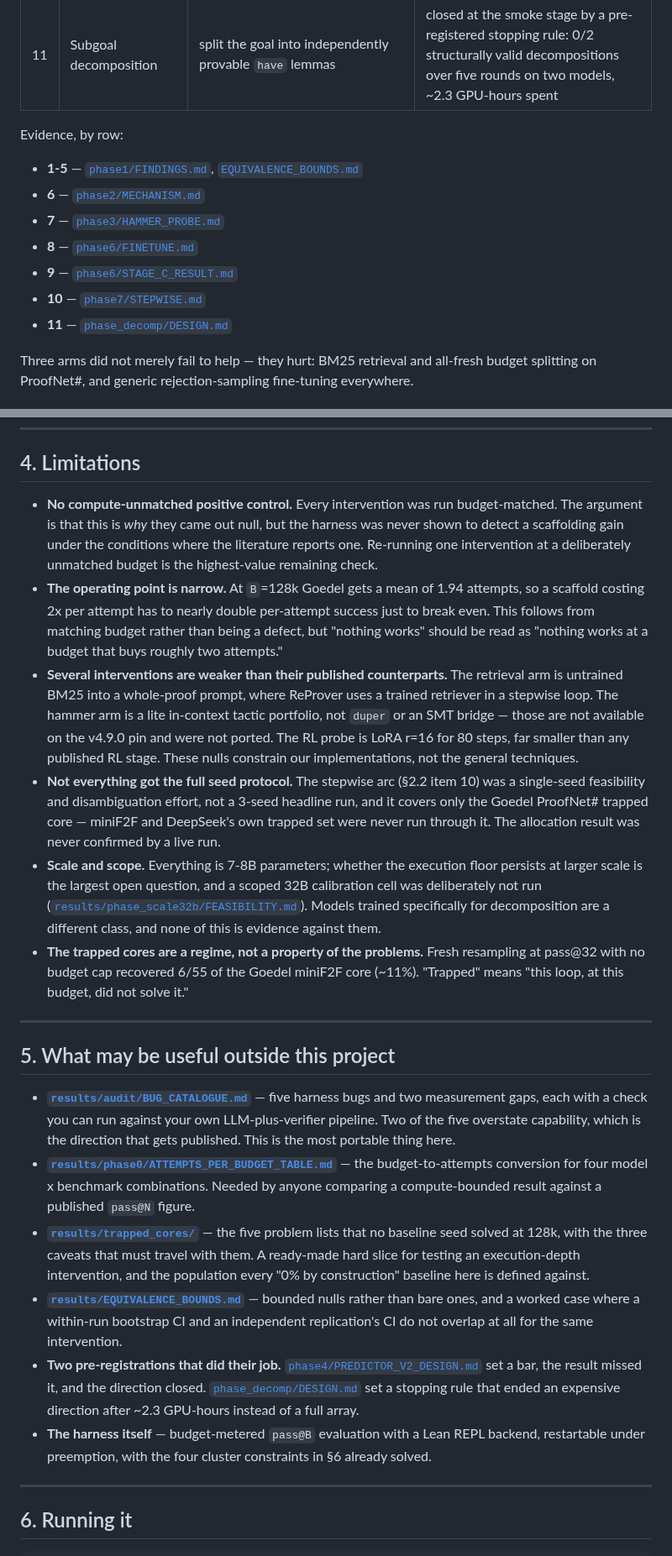
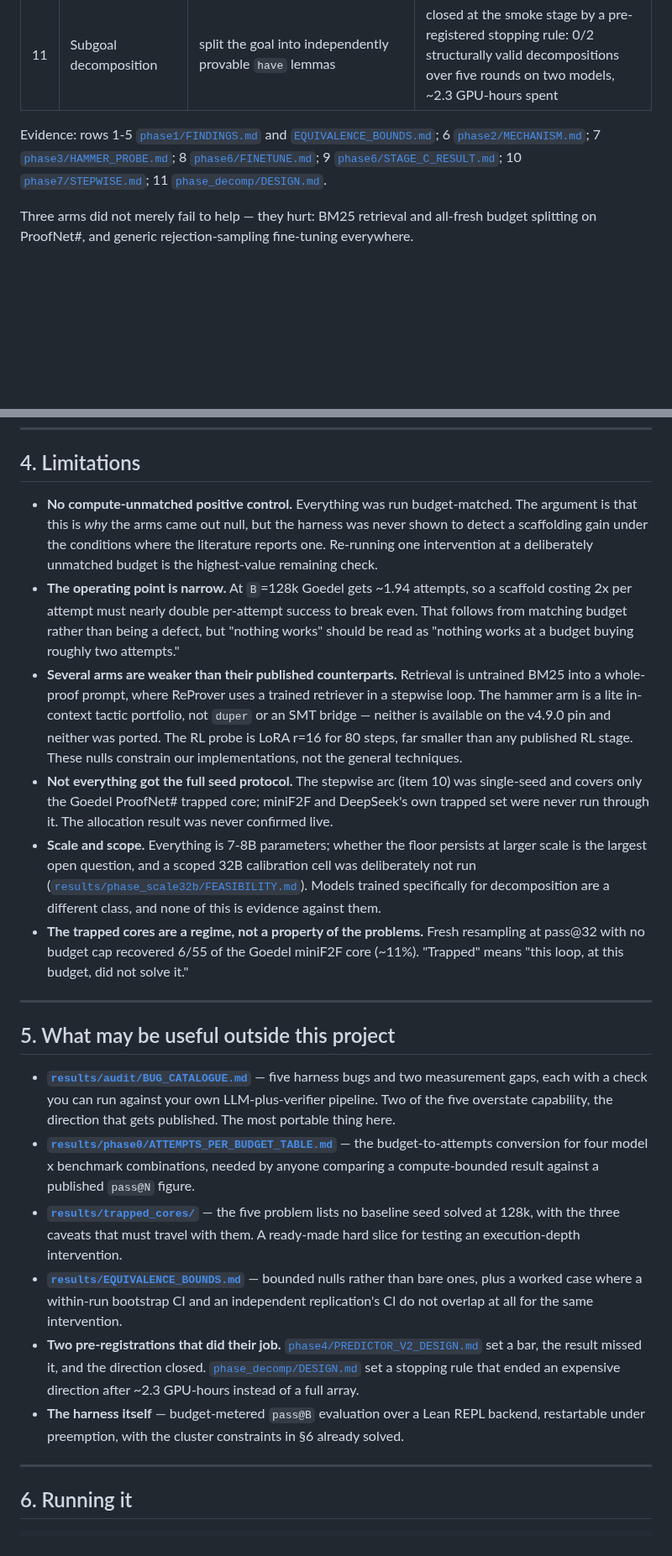
Before and after one commit to zacharyzusin/atp-budget-study, a Markdown page: README.md, 2 parts joined by grey strips. Shown at 84% size. Drawn GitHub-style; blank space fills up the shorter version.

```diff
--- a/README.md
+++ b/README.md
@@ -164,16 +164,14 @@ are 95% paired per-problem bootstrap CIs.
 | 10 | State-grounded stepwise generation | re-grounding on the verified partial proof state, and true tactic-level search with backtracking — including on a tactic-native model (BFS-Prover-V1-7B) | 77/150 trapped problems reached genuine verified progress; **0/150 closed** |
 | 11 | Subgoal decomposition | split the goal into independently provable `have` lemmas | closed at the smoke stage by a pre-registered stopping rule: 0/2 structurally valid decompositions over five rounds on two models, ~2.3 GPU-hours spent |
 
-Evidence, by row:
-
-- **1-5** — [`phase1/FINDINGS.md`](results/phase1/FINDINGS.md),
-  [`EQUIVALENCE_BOUNDS.md`](results/EQUIVALENCE_BOUNDS.md)
-- **6** — [`phase2/MECHANISM.md`](results/phase2/MECHANISM.md)
-- **7** — [`phase3/HAMMER_PROBE.md`](results/phase3/HAMMER_PROBE.md)
-- **8** — [`phase6/FINETUNE.md`](results/phase6/FINETUNE.md)
-- **9** — [`phase6/STAGE_C_RESULT.md`](results/phase6/STAGE_C_RESULT.md)
-- **10** — [`phase7/STEPWISE.md`](results/phase7/STEPWISE.md)
-- **11** — [`phase_decomp/DESIGN.md`](results/phase_decomp/DESIGN.md)
+Evidence: rows 1-5 [`phase1/FINDINGS.md`](results/phase1/FINDINGS.md) and
+[`EQUIVALENCE_BOUNDS.md`](results/EQUIVALENCE_BOUNDS.md); 6
+[`phase2/MECHANISM.md`](results/phase2/MECHANISM.md); 7
+[`phase3/HAMMER_PROBE.md`](results/phase3/HAMMER_PROBE.md); 8
+[`phase6/FINETUNE.md`](results/phase6/FINETUNE.md); 9
+[`phase6/STAGE_C_RESULT.md`](results/phase6/STAGE_C_RESULT.md); 10
+[`phase7/STEPWISE.md`](results/phase7/STEPWISE.md); 11
+[`phase_decomp/DESIGN.md`](results/phase_decomp/DESIGN.md).
 
 Three arms did not merely fail to help — they hurt: BM25 retrieval and all-fresh budget splitting on
 ProofNet#, and generic rejection-sampling fine-tuning everywhere.
@@ -340,26 +330,24 @@ Three points do most of the reconciling:
 
 ## 4. Limitations
 
-- **No compute-unmatched positive control.** Every intervention was run budget-matched. The argument
-  is that this is *why* they came out null, but the harness was never shown to detect a scaffolding
-  gain under the conditions where the literature reports one. Re-running one intervention at a
+- **No compute-unmatched positive control.** Everything was run budget-matched. The argument is that
+  this is *why* the arms came out null, but the harness was never shown to detect a scaffolding gain
+  under the conditions where the literature reports one. Re-running one intervention at a
   deliberately unmatched budget is the highest-value remaining check.
-- **The operating point is narrow.** At `B`=128k Goedel gets a mean of 1.94 attempts, so a scaffold
-  costing 2x per attempt has to nearly double per-attempt success just to break even. This follows
-  from matching budget rather than being a defect, but "nothing works" should be read as "nothing
-  works at a budget that buys roughly two attempts."
-- **Several interventions are weaker than their published counterparts.** The retrieval arm is
-  untrained BM25 into a whole-proof prompt, where ReProver uses a trained retriever in a stepwise
-  loop. The hammer arm is a lite in-context tactic portfolio, not `duper` or an SMT bridge — those
-  are not available on the v4.9.0 pin and were not ported. The RL probe is LoRA r=16 for 80 steps,
-  far smaller than any published RL stage. These nulls constrain our implementations, not the
-  general techniques.
-- **Not everything got the full seed protocol.** The stepwise arc (§2.2 item 10) was a single-seed
-  feasibility and disambiguation effort, not a 3-seed headline run, and it covers only the Goedel
-  ProofNet# trapped core — miniF2F and DeepSeek's own trapped set were never run through it. The
-  allocation result was never confirmed by a live run.
-- **Scale and scope.** Everything is 7-8B parameters; whether the execution floor persists at larger
-  scale is the largest open question, and a scoped 32B calibration cell was deliberately not run
+- **The operating point is narrow.** At `B`=128k Goedel gets ~1.94 attempts, so a scaffold costing
+  2x per attempt must nearly double per-attempt success to break even. That follows from matching
+  budget rather than being a defect, but "nothing works" should be read as "nothing works at a
+  budget buying roughly two attempts."
+- **Several arms are weaker than their published counterparts.** Retrieval is untrained BM25 into a
+  whole-proof prompt, where ReProver uses a trained retriever in a stepwise loop. The hammer arm is
+  a lite in-context tactic portfolio, not `duper` or an SMT bridge — neither is available on the
+  v4.9.0 pin and neither was ported. The RL probe is LoRA r=16 for 80 steps, far smaller than any
+  published RL stage. These nulls constrain our implementations, not the general techniques.
+- **Not everything got the full seed protocol.** The stepwise arc (item 10) was single-seed and
+  covers only the Goedel ProofNet# trapped core; miniF2F and DeepSeek's own trapped set were never
+  run through it. The allocation result was never confirmed live.
+- **Scale and scope.** Everything is 7-8B parameters; whether the floor persists at larger scale is
+  the largest open question, and a scoped 32B calibration cell was deliberately not run
   ([`results/phase_scale32b/FEASIBILITY.md`](results/phase_scale32b/FEASIBILITY.md)). Models trained
   specifically for decomposition are a different class, and none of this is evidence against them.
 - **The trapped cores are a regime, not a property of the problems.** Fresh resampling at pass@32
@@ -372,25 +360,23 @@ Three points do most of the reconciling:
 
 - **[`results/audit/BUG_CATALOGUE.md`](results/audit/BUG_CATALOGUE.md)** — five harness bugs and two
   measurement gaps, each with a check you can run against your own LLM-plus-verifier pipeline. Two
-  of the five overstate capability, which is the direction that gets published. This is the most
-  portable thing here.
+  of the five overstate capability, the direction that gets published. The most portable thing here.
 - **[`results/phase0/ATTEMPTS_PER_BUDGET_TABLE.md`](results/phase0/ATTEMPTS_PER_BUDGET_TABLE.md)** —
-  the budget-to-attempts conversion for four model x benchmark combinations. Needed by anyone
+  the budget-to-attempts conversion for four model x benchmark combinations, needed by anyone
   comparing a compute-bounded result against a published `pass@N` figure.
-- **[`results/trapped_cores/`](results/trapped_cores/README.md)** — the five problem lists that no
+- **[`results/trapped_cores/`](results/trapped_cores/README.md)** — the five problem lists no
   baseline seed solved at 128k, with the three caveats that must travel with them. A ready-made hard
-  slice for testing an execution-depth intervention, and the population every "0% by construction"
-  baseline here is defined against.
+  slice for testing an execution-depth intervention.
 - **[`results/EQUIVALENCE_BOUNDS.md`](results/EQUIVALENCE_BOUNDS.md)** — bounded nulls rather than
-  bare ones, and a worked case where a within-run bootstrap CI and an independent replication's CI
+  bare ones, plus a worked case where a within-run bootstrap CI and an independent replication's CI
   do not overlap at all for the same intervention.
 - **Two pre-registrations that did their job.**
   [`phase4/PREDICTOR_V2_DESIGN.md`](results/phase4/PREDICTOR_V2_DESIGN.md) set a bar, the result
   missed it, and the direction closed. [`phase_decomp/DESIGN.md`](results/phase_decomp/DESIGN.md)
   set a stopping rule that ended an expensive direction after ~2.3 GPU-hours instead of a full
   array.
-- **The harness itself** — budget-metered `pass@B` evaluation with a Lean REPL backend, restartable
-  under preemption, with the four cluster constraints in §6 already solved.
+- **The harness itself** — budget-metered `pass@B` evaluation over a Lean REPL backend, restartable
+  under preemption, with the cluster constraints in §6 already solved.
 
 ---
 
```
Also changed, not shown: other parts of README.md (+47 -62 lines).
